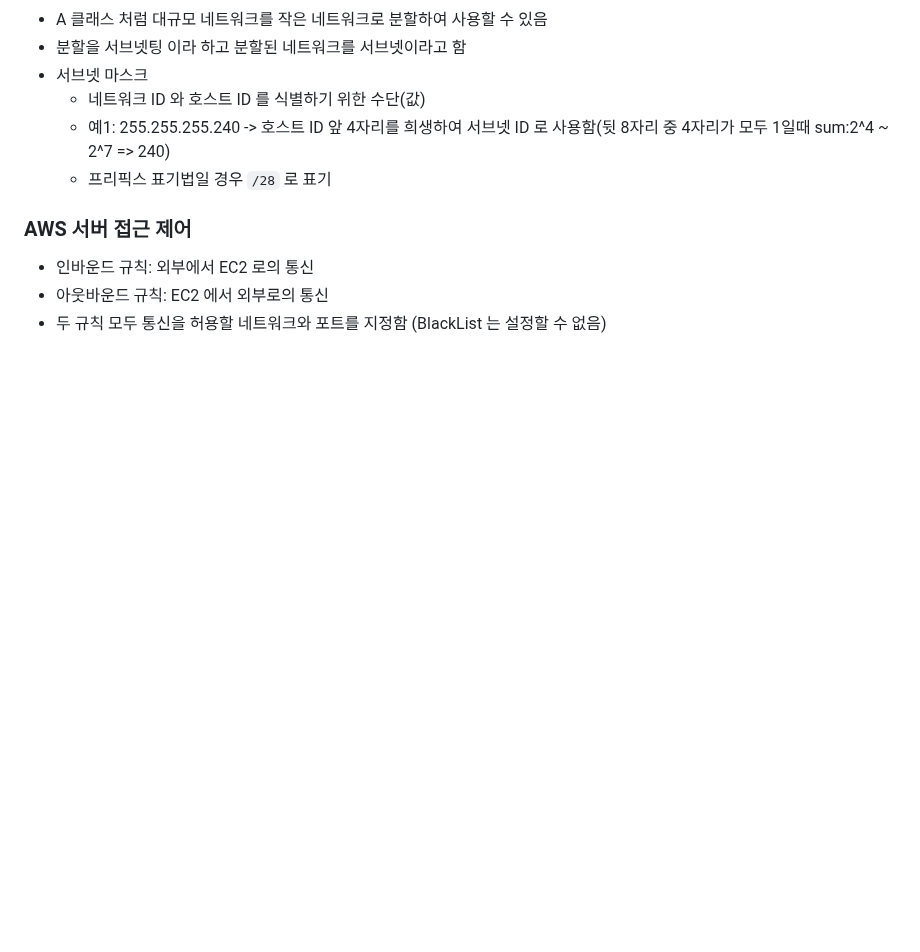
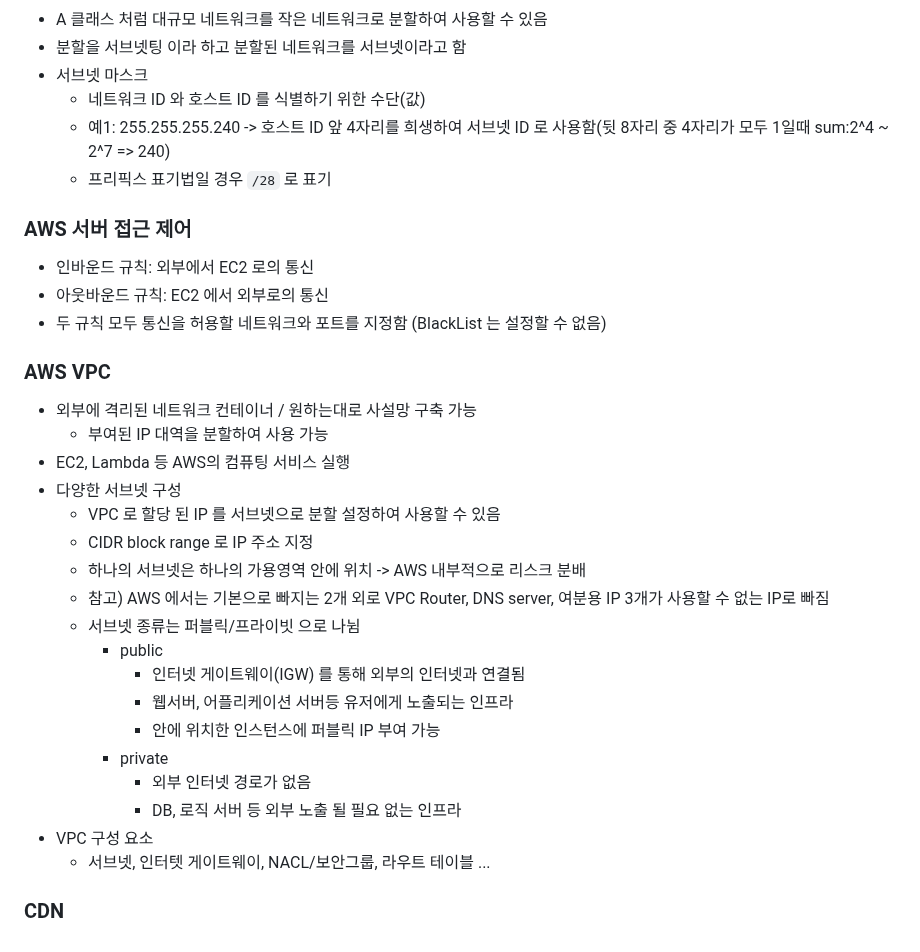
Before and after one commit to shim506/shim506.github.io, a Markdown page: 2/README.md, the part around the change. Drawn GitHub-style; blank space fills up the shorter version.

Commit message:
aws vpc 개념 정리

```diff
--- a/2/README.md
+++ b/2/README.md
@@ -84,3 +84,25 @@ class Config {
 - 인바운드 규칙: 외부에서 EC2 로의 통신
 - 아웃바운드 규칙: EC2 에서 외부로의 통신
 - 두 규칙 모두 통신을 허용할 네트워크와 포트를 지정함 (BlackList 는 설정할 수 없음)
+
+### AWS VPC
+- 외부에 격리된 네트워크 컨테이너 / 원하는대로 사설망 구축 가능
+  - 부여된 IP 대역을 분할하여 사용 가능
+- EC2, Lambda 등 AWS의 컴퓨팅 서비스 실행
+- 다양한 서브넷 구성
+  - VPC 로 할당 된 IP 를 서브넷으로 분할 설정하여 사용할 수 있음
+  - CIDR block range 로 IP 주소 지정
+  - 하나의 서브넷은 하나의 가용영역 안에 위치 -> AWS 내부적으로 리스크 분배
+  - 참고) AWS 에서는 기본으로 빠지는 2개 외로 VPC Router, DNS server, 여분용 IP 3개가 사용할 수 없는 IP로 빠짐
+  - 서브넷 종류는 퍼블릭/프라이빗 으로 나뉨
+    - public
+      - 인터넷 게이트웨이(IGW) 를 통해 외부의 인터넷과 연결됨
+      - 웹서버, 어플리케이션 서버등 유저에게 노출되는 인프라
+      - 안에 위치한 인스턴스에 퍼블릭 IP 부여 가능
+    - private
+      - 외부 인터넷 경로가 없음
+      - DB, 로직 서버 등 외부 노출 될 필요 없는 인프라
+- VPC 구성 요소
+  - 서브넷, 인터텟 게이트웨이, NACL/보안그룹, 라우트 테이블 ...
+
+### CDN
```
